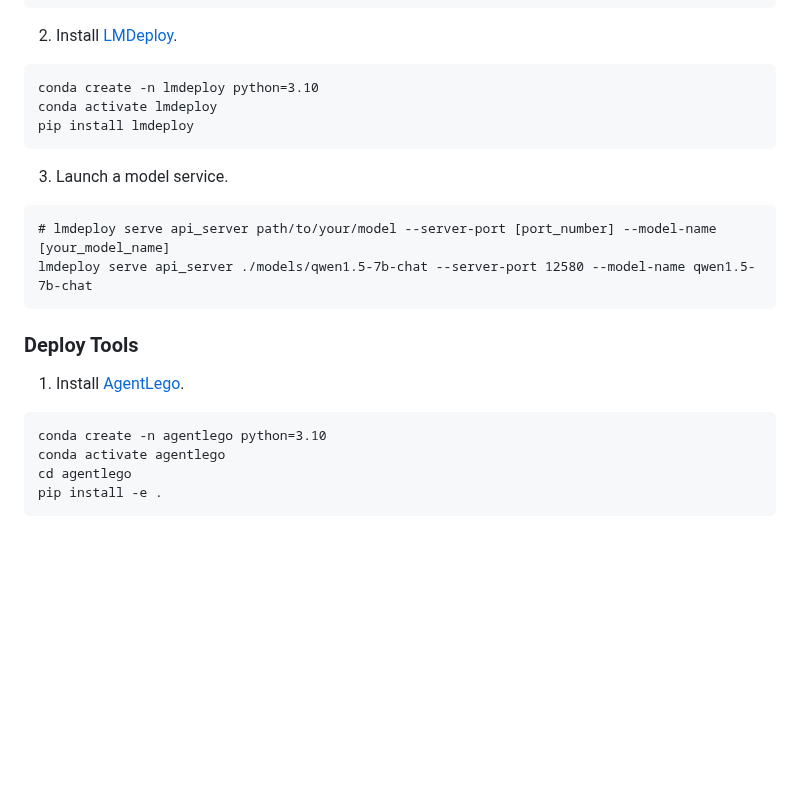
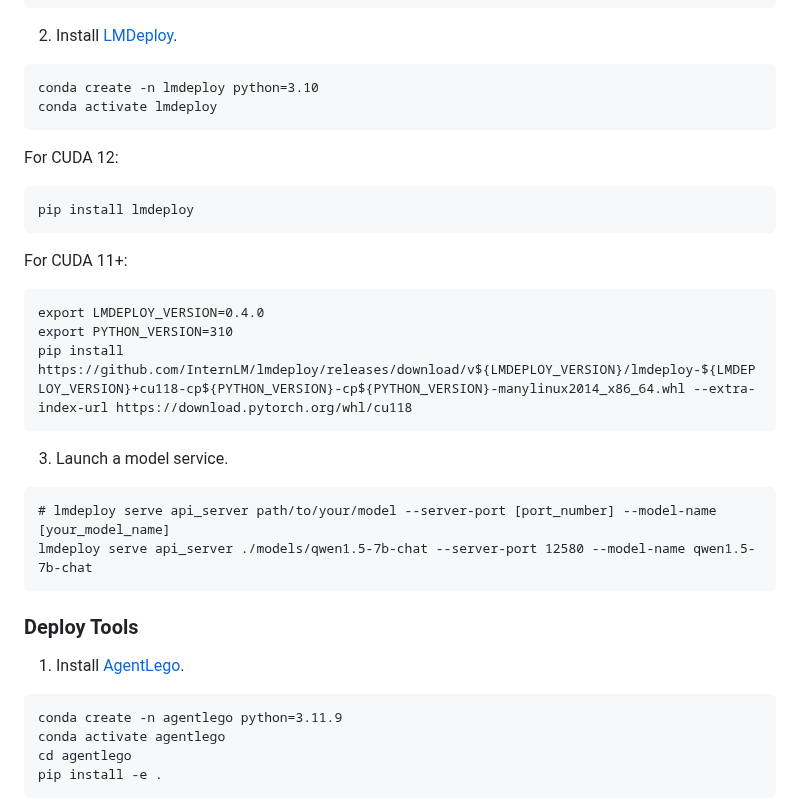
Before and after one commit to open-compass/GTA, a Markdown page: README.md, the part around the change. Drawn GitHub-style; blank space fills up the shorter version.

````diff
--- a/README.md
+++ b/README.md
@@ -106,7 +106,16 @@ huggingface-cli download --resume-download Qwen/Qwen1.5-7B-Chat --local-dir ./mo
 ```
 conda create -n lmdeploy python=3.10
 conda activate lmdeploy
+```
+For CUDA 12:
+```
 pip install lmdeploy
+```
+For CUDA 11+:
+```
+export LMDEPLOY_VERSION=0.4.0
+export PYTHON_VERSION=310
+pip install https://github.com/InternLM/lmdeploy/releases/download/v${LMDEPLOY_VERSION}/lmdeploy-${LMDEPLOY_VERSION}+cu118-cp${PYTHON_VERSION}-cp${PYTHON_VERSION}-manylinux2014_x86_64.whl --extra-index-url https://download.pytorch.org/whl/cu118
 ```
 3. Launch a model service.
 ```
@@ -116,7 +125,7 @@ lmdeploy serve api_server ./models/qwen1.5-7b-chat --server-port 12580 --model-n
 ### Deploy Tools
 1. Install [AgentLego](https://github.com/InternLM/agentlego).
 ```
-conda create -n agentlego python=3.10
+conda create -n agentlego python=3.11.9
 conda activate agentlego
 cd agentlego
 pip install -e .
````
